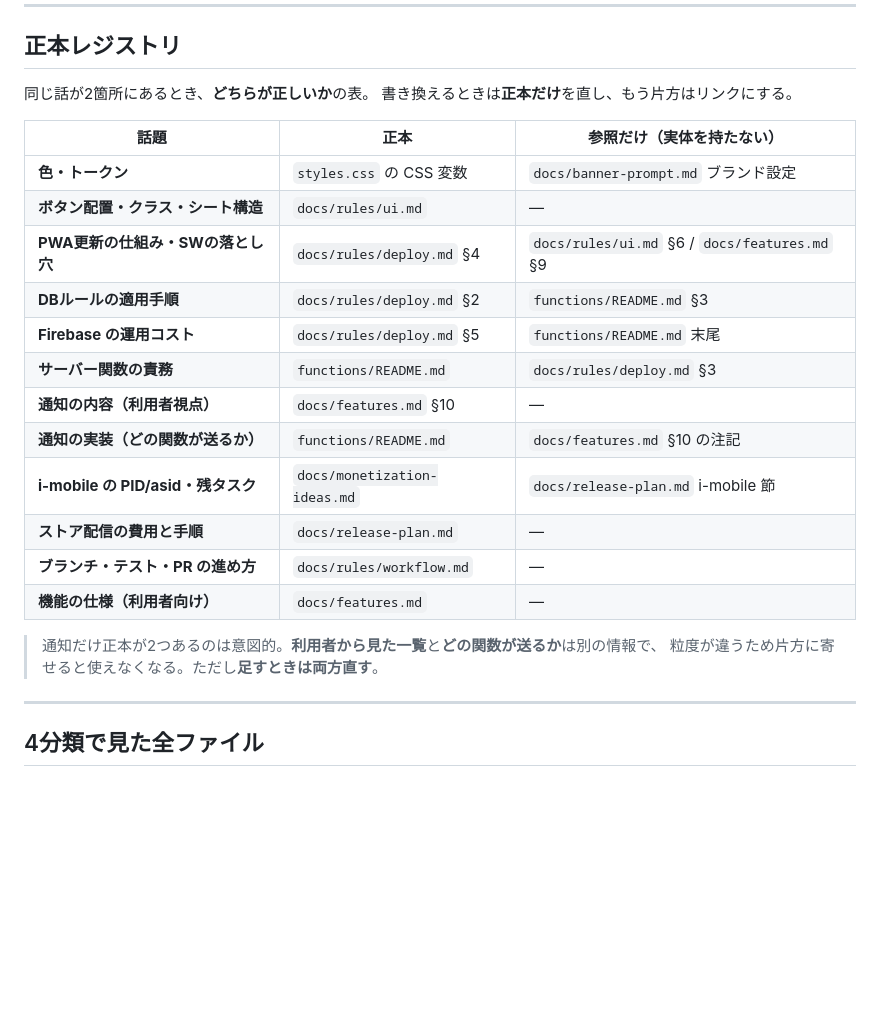
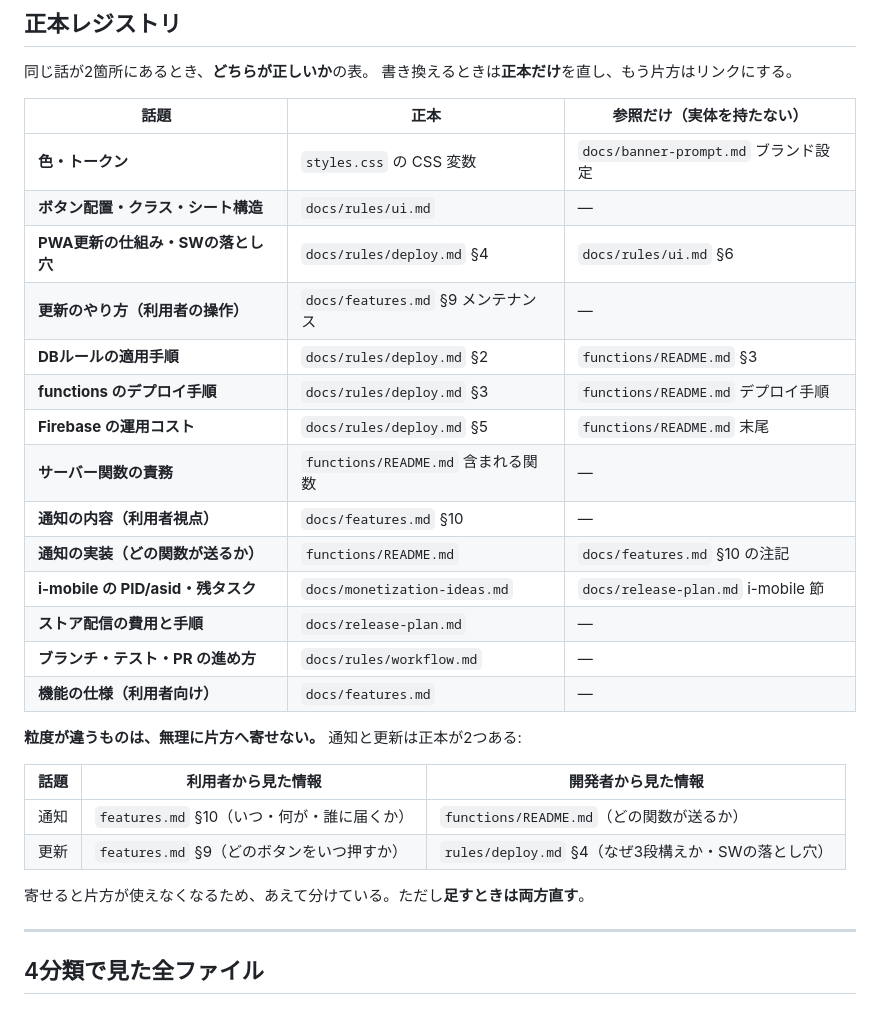
Before and after one commit to b-w-hiroki/otsukai, a Markdown page: docs/index.md, the part around the change. Drawn GitHub-style; blank space fills up the shorter version.

```diff
--- a/docs/index.md
+++ b/docs/index.md
@@ -14,10 +14,12 @@
 |---|---|---|
 | **色・トークン** | `styles.css` の CSS 変数 | `docs/banner-prompt.md` ブランド設定 |
 | **ボタン配置・クラス・シート構造** | `docs/rules/ui.md` | — |
-| **PWA更新の仕組み・SWの落とし穴** | `docs/rules/deploy.md` §4 | `docs/rules/ui.md` §6 / `docs/features.md` §9 |
+| **PWA更新の仕組み・SWの落とし穴** | `docs/rules/deploy.md` §4 | `docs/rules/ui.md` §6 |
+| **更新のやり方（利用者の操作）** | `docs/features.md` §9 メンテナンス | — |
 | **DBルールの適用手順** | `docs/rules/deploy.md` §2 | `functions/README.md` §3 |
+| **functions のデプロイ手順** | `docs/rules/deploy.md` §3 | `functions/README.md` デプロイ手順 |
 | **Firebase の運用コスト** | `docs/rules/deploy.md` §5 | `functions/README.md` 末尾 |
-| **サーバー関数の責務** | `functions/README.md` | `docs/rules/deploy.md` §3 |
+| **サーバー関数の責務** | `functions/README.md` 含まれる関数 | — |
 | **通知の内容（利用者視点）** | `docs/features.md` §10 | — |
 | **通知の実装（どの関数が送るか）** | `functions/README.md` | `docs/features.md` §10 の注記 |
 | **i-mobile の PID/asid・残タスク** | `docs/monetization-ideas.md` | `docs/release-plan.md` i-mobile 節 |
@@ -25,8 +27,14 @@
 | **ブランチ・テスト・PR の進め方** | `docs/rules/workflow.md` | — |
 | **機能の仕様（利用者向け）** | `docs/features.md` | — |
 
-> 通知だけ正本が2つあるのは意図的。**利用者から見た一覧**と**どの関数が送るか**は別の情報で、
-> 粒度が違うため片方に寄せると使えなくなる。ただし**足すときは両方直す**。
+**粒度が違うものは、無理に片方へ寄せない。** 通知と更新は正本が2つある:
+
+| 話題 | 利用者から見た情報 | 開発者から見た情報 |
+|---|---|---|
+| 通知 | `features.md` §10（いつ・何が・誰に届くか） | `functions/README.md`（どの関数が送るか） |
+| 更新 | `features.md` §9（どのボタンをいつ押すか） | `rules/deploy.md` §4（なぜ3段構えか・SWの落とし穴） |
+
+寄せると片方が使えなくなるため、あえて分けている。ただし**足すときは両方直す**。
 
 ---
 
```
Also changed, not shown: functions/README.md (+5 -17 lines).
